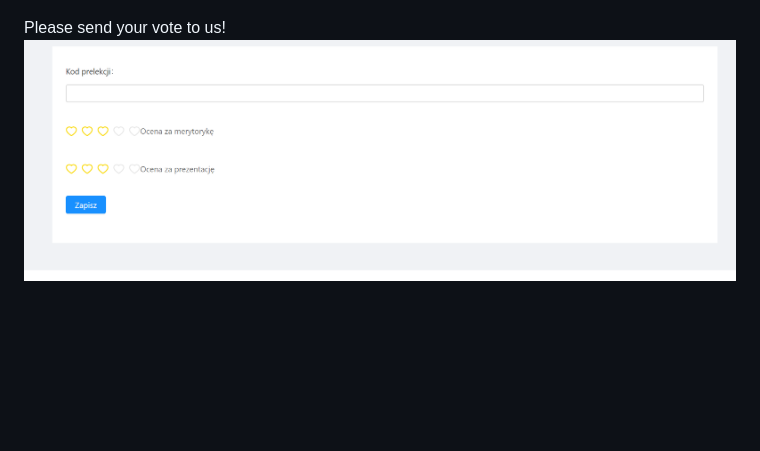
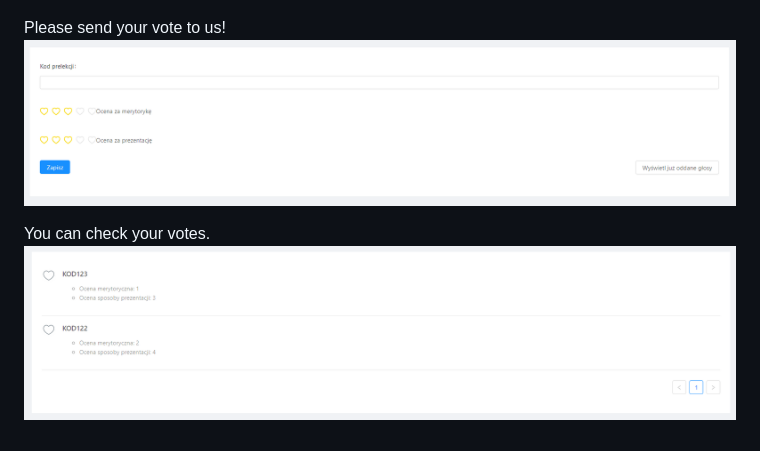
Before and after one commit to emiliale/OMatKo-web-app, a Markdown page: README.md, the part around the change. Drawn GitHub-style; pictures changed too: images/rate.png (added), images/vote.png; blank space fills up the shorter version.

```diff
--- a/README.md
+++ b/README.md
@@ -56,3 +56,6 @@ When you log in, you can vote for lecture.
 
 Please send your vote to us!
 ![Vote](./images/vote.png)
+
+You can check your votes.
+![Vote](./images/rate.png)
```
Also changed, not shown: 10 other files.
